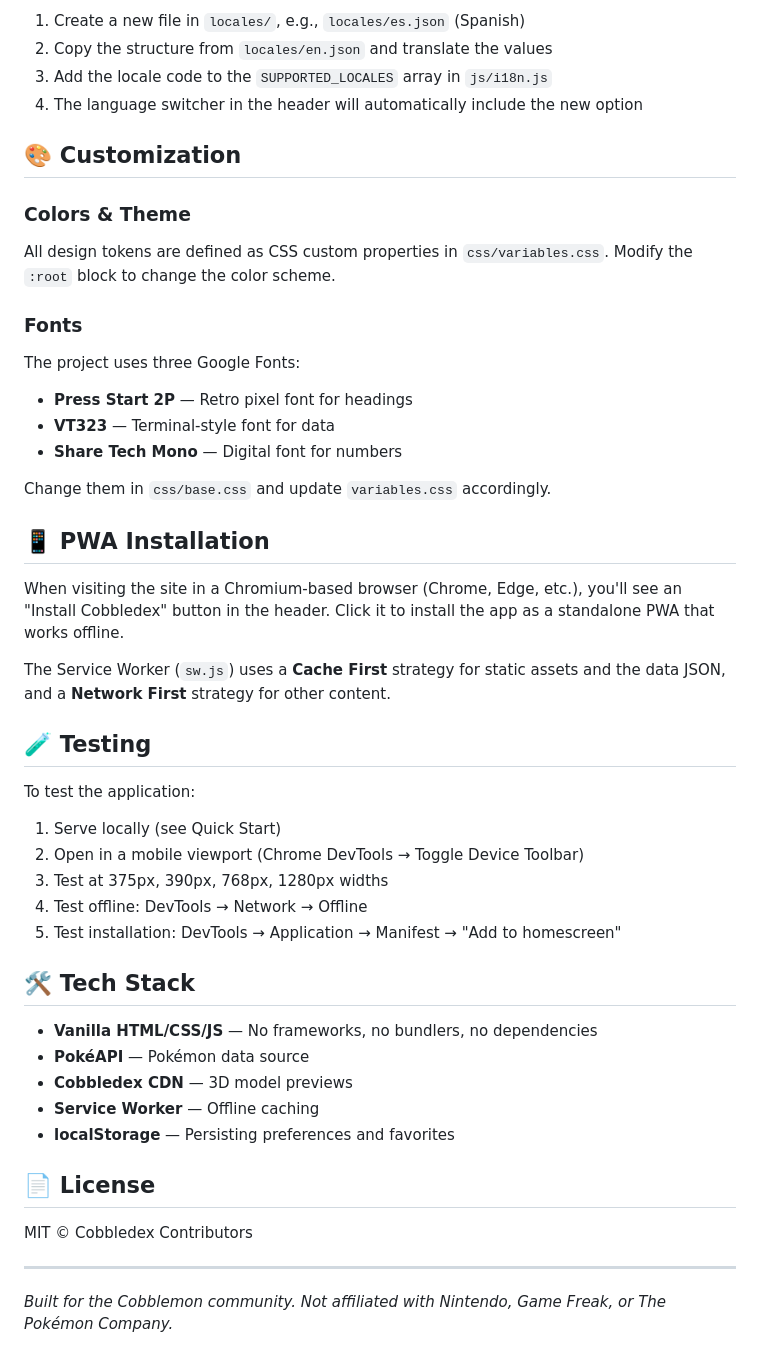
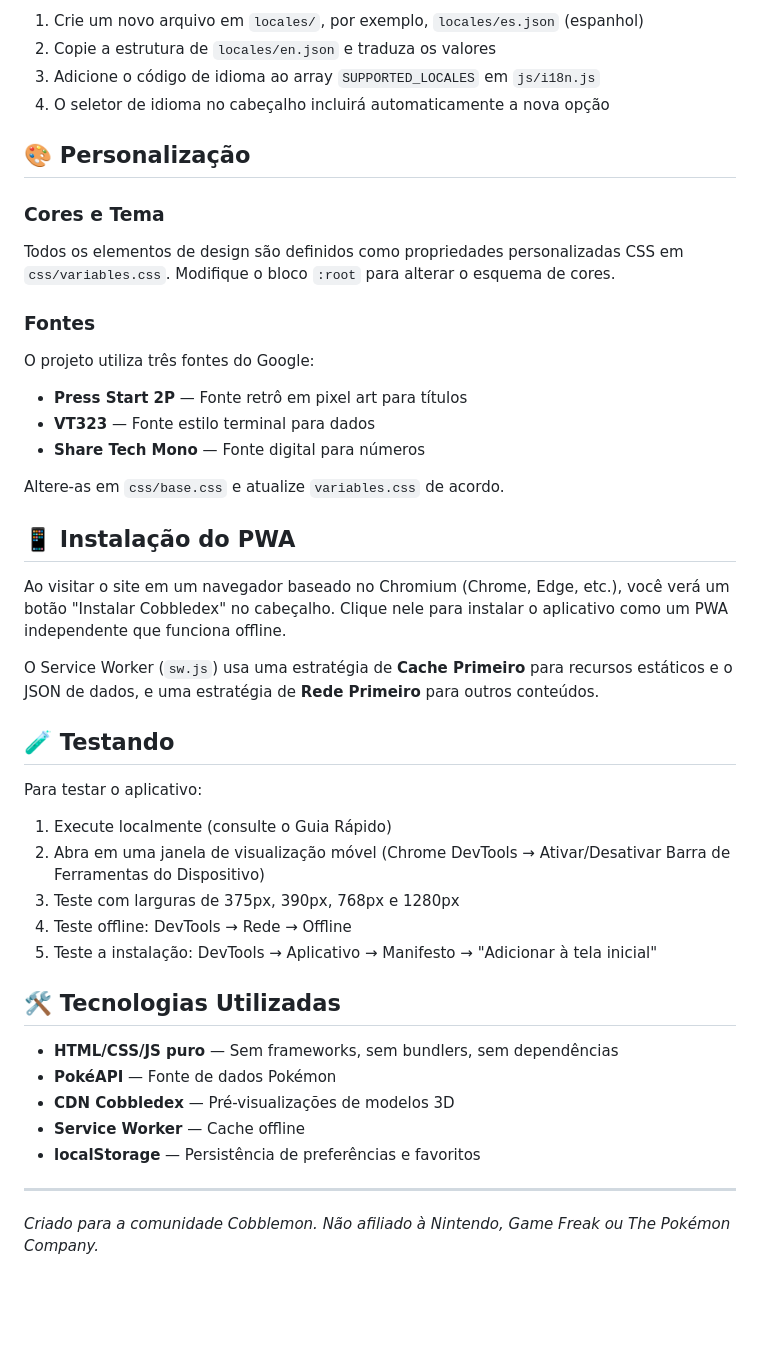
Before and after one commit to Haikoo1/cobbledex, a Markdown page: README.md, the part around one of its changes. Drawn GitHub-style; blank space fills up the shorter version.

```diff
--- a/README.md
+++ b/README.md
@@ -171,50 +195,46 @@ This will:
 
-1. Create a new file in `locales/`, e.g., `locales/es.json` (Spanish)
-2. Copy the structure from `locales/en.json` and translate the values
-3. Add the locale code to the `SUPPORTED_LOCALES` array in `js/i18n.js`
-4. The language switcher in the header will automatically include the new option
+1. Crie um novo arquivo em `locales/`, por exemplo, `locales/es.json` (espanhol)
+2. Copie a estrutura de `locales/en.json` e traduza os valores
+3. Adicione o código de idioma ao array `SUPPORTED_LOCALES` em `js/i18n.js`
+4. O seletor de idioma no cabeçalho incluirá automaticamente a nova opção
 
-## 🎨 Customization
+## 🎨 Personalização
 
-### Colors & Theme
-All design tokens are defined as CSS custom properties in `css/variables.css`. Modify the `:root` block to change the color scheme.
+### Cores e Tema
+Todos os elementos de design são definidos como propriedades personalizadas CSS em `css/variables.css`. Modifique o bloco `:root` para alterar o esquema de cores.
 
-### Fonts
-The project uses three Google Fonts:
-- **Press Start 2P** — Retro pixel font for headings
-- **VT323** — Terminal-style font for data
-- **Share Tech Mono** — Digital font for numbers
+### Fontes
+O projeto utiliza três fontes do Google:
+- **Press Start 2P** — Fonte retrô em pixel art para títulos
+- **VT323** — Fonte estilo terminal para dados
+- **Share Tech Mono** — Fonte digital para números
 
-Change them in `css/base.css` and update `variables.css` accordingly.
+Altere-as em `css/base.css` e atualize `variables.css` de acordo.
 
-## 📱 PWA Installation
+## 📱 Instalação do PWA
 
-When visiting the site in a Chromium-based browser (Chrome, Edge, etc.), you'll see an "Install Cobbledex" button in the header. Click it to install the app as a standalone PWA that works offline.
+Ao visitar o site em um navegador baseado no Chromium (Chrome, Edge, etc.), você verá um botão "Instalar Cobbledex" no cabeçalho. Clique nele para instalar o aplicativo como um PWA independente que funciona offline.
 
-The Service Worker (`sw.js`) uses a **Cache First** strategy for static assets and the data JSON, and a **Network First** strategy for other content.
+O Service Worker (`sw.js`) usa uma estratégia de **Cache Primeiro** para recursos estáticos e o JSON de dados, e uma estratégia de **Rede Primeiro** para outros conteúdos.
 
-## 🧪 Testing
+## 🧪 Testando
 
-To test the application:
+Para testar o aplicativo:
 
-1. Serve locally (see Quick Start)
-2. Open in a mobile viewport (Chrome DevTools → Toggle Device Toolbar)
-3. Test at 375px, 390px, 768px, 1280px widths
-4. Test offline: DevTools → Network → Offline
-5. Test installation: DevTools → Application → Manifest → "Add to homescreen"
+1. Execute localmente (consulte o Guia Rápido)
+2. Abra em uma janela de visualização móvel (Chrome DevTools → Ativar/Desativar Barra de Ferramentas do Dispositivo)
+3. Teste com larguras de 375px, 390px, 768px e 1280px
+4. Teste offline: DevTools → Rede → Offline
+5. Teste a instalação: DevTools → Aplicativo → Manifesto → "Adicionar à tela inicial"
 
-## 🛠️ Tech Stack
+## 🛠️ Tecnologias Utilizadas
 
-- **Vanilla HTML/CSS/JS** — No frameworks, no bundlers, no dependencies
-- **PokéAPI** — Pokémon data source
-- **Cobbledex CDN** — 3D model previews
-- **Service Worker** — Offline caching
-- **localStorage** — Persisting preferences and favorites
-
-## 📄 License
-
-MIT © Cobbledex Contributors
+- **HTML/CSS/JS puro** — Sem frameworks, sem bundlers, sem dependências
+- **PokéAPI** — Fonte de dados Pokémon
+- **CDN Cobbledex** — Pré-visualizações de modelos 3D
+- **Service Worker** — Cache offline
+- **localStorage** — Persistência de preferências e favoritos
 
 ---
 
-*Built for the Cobblemon community. Not affiliated with Nintendo, Game Freak, or The Pokémon Company.*
+*Criado para a comunidade Cobblemon. Não afiliado à Nintendo, Game Freak ou The Pokémon Company.*
```
Also changed, not shown: other parts of README.md (+127 -103 lines).
